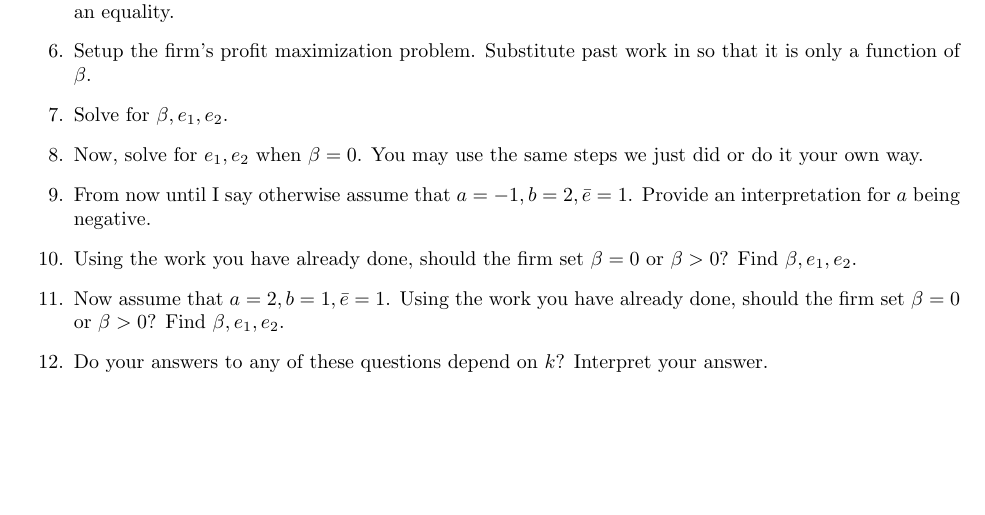
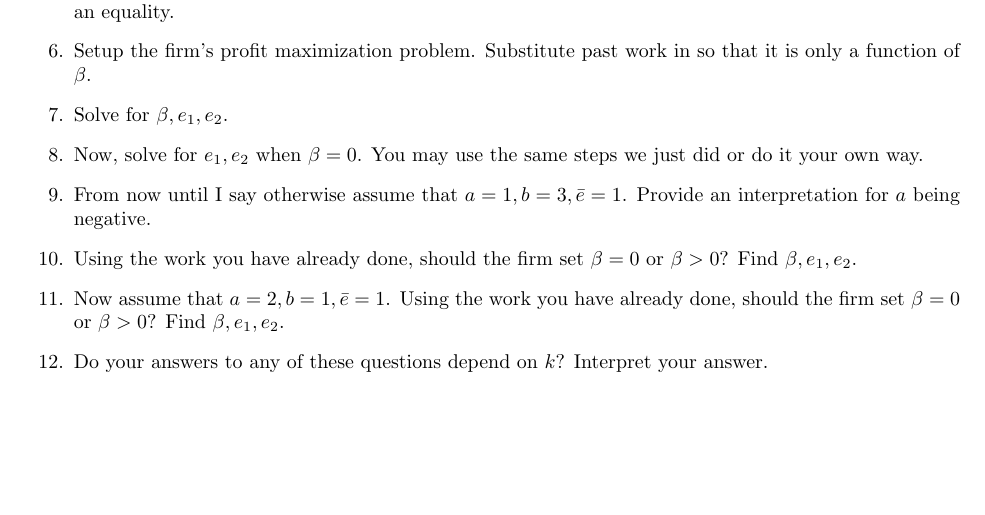
Before and after one commit to jakekohlhepp/comp_orgs_490, a LaTeX document (ps2.tex): part of page 2 of 2, cut so that both start at the same text. Compiled offline with pdfLaTeX.

Commit message:
Fix ps issue.

```diff
--- a/ps2.tex
+++ b/ps2.tex
@@ -92,7 +92,7 @@ There are two key differences in the setup of this problem vs. what we did in cl
 
  \item Now, solve for $e_1, e_2$ when $\beta=0$. You may use the same steps we just did or do it your own way.
 
-    \item From now until I say otherwise assume that $a=-1, b=2, \bar e=1$. Provide an interpretation for $a$ being negative.
+    \item From now until I say otherwise assume that $a=1, b=3, \bar e=1$. Provide an interpretation for $a$ being negative.
 
     \item Using the work you have already done, should the firm set $\beta=0$ or $\beta>0$? Find $\beta, e_1, e_2$.
 
```
Also changed, not shown: slides_lecture11_mulittasking2.tex (+1 -1 lines), boardwork_lecture10.pdf, boardwork_lecture11.pdf, boardwork_lecture12.pdf, boardwork_lecture13.pdf, boardwork_lecture15.pdf, boardwork_lecture16_knowledge.pdf, boardwork_lecture18.pdf, boardwork_lecture20.pdf, boardwork_lecture4.pdf, boardwork_lecture7.pdf, boardwork_lecture8.pdf, boardwork_lecture_1.pdf, boardwork_lecture_2.pdf, 28 more files, 5 other files.
